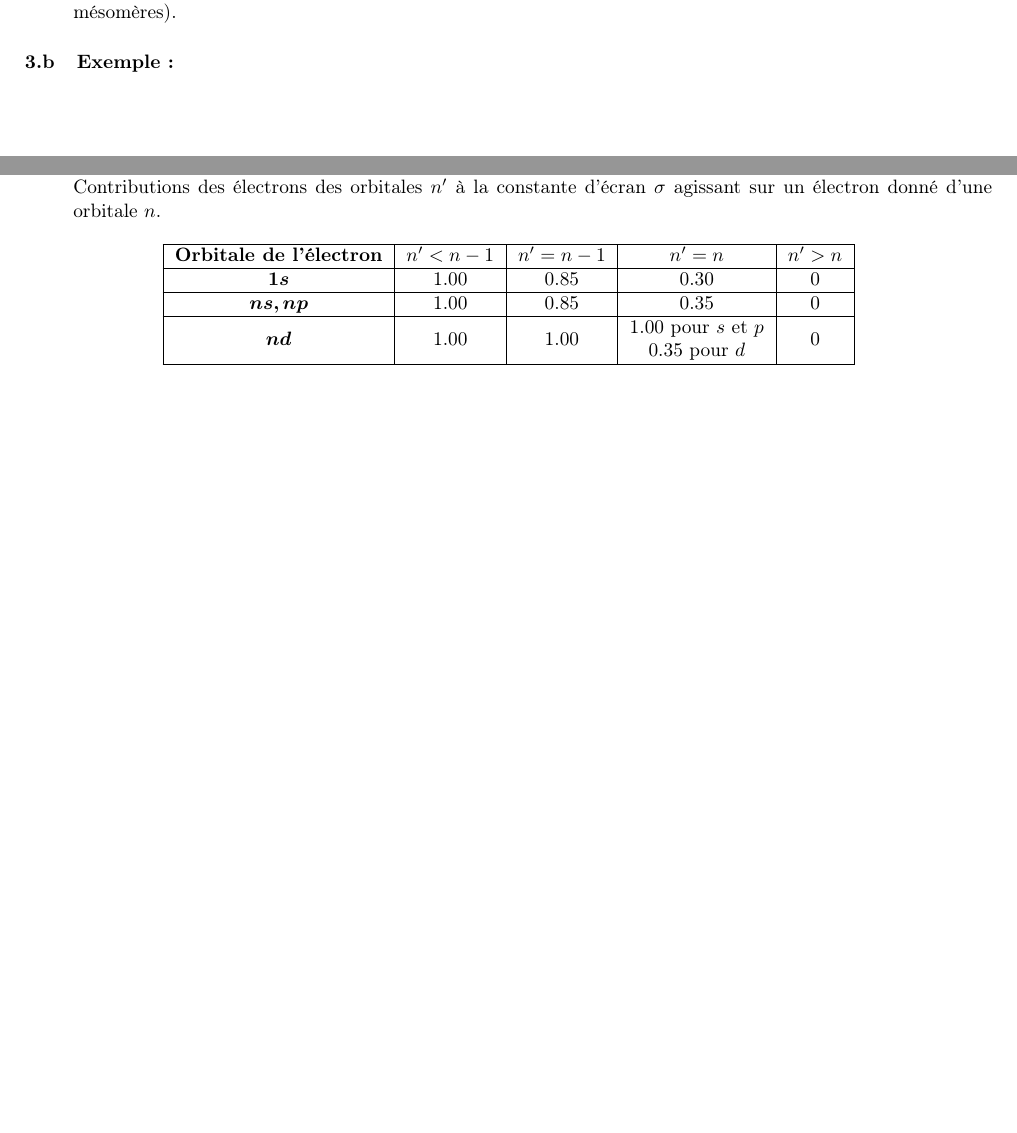
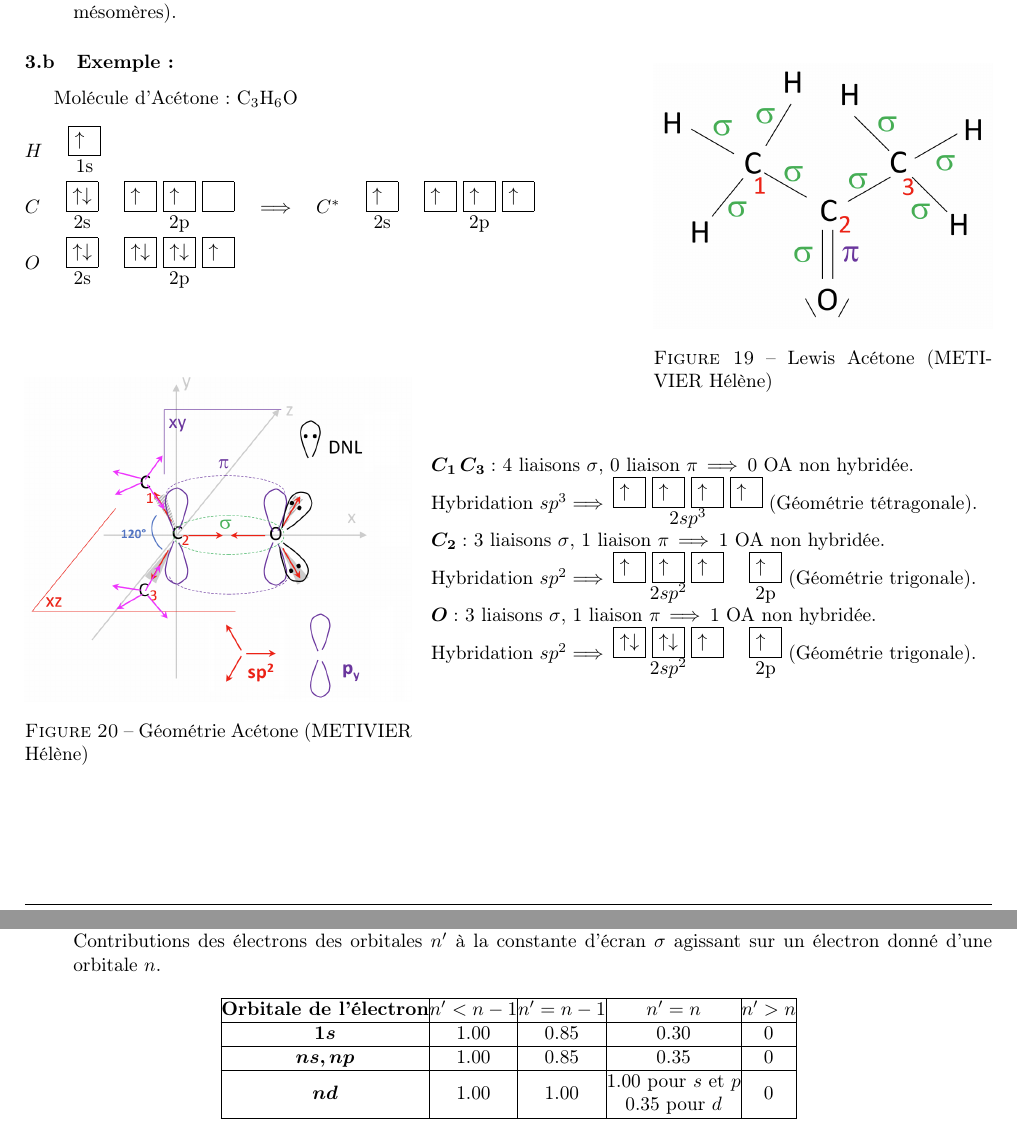
Before and after one commit to RaphaJmnn/Cours-INSA-LYON, a LaTeX document (Chimie/Structure_de_la_matiere.tex): two parts of pages 26 and 31 of 33, joined at a grey line, cut so that both start at the same text, the shorter picture padded with empty space. Compiled offline with pdfLaTeX.

Commit message:
Poly update hybridation

```diff
--- a/Chimie/Structure_de_la_matiere.tex
+++ b/Chimie/Structure_de_la_matiere.tex
@@ -1159,6 +1158,41 @@ géométrie tétragonale avec 4 liaison identiques. Il y a donc eu hybridation d
 
 \subsubsection{Exemple:}
 
+Molécule d'Acétone: \ce{C3H6O}
+
+\begin{wrapfigure}[3]{r}{0.35\textwidth}
+    \centering
+    \vspace{-1.5cm}
+    \includegraphics[width=0.35\textwidth]{Fig/Acetone_lewis.png}
+    \caption{Lewis Acétone (METIVIER Hélène)}
+    \label{fig:lewis acetone}
+\end{wrapfigure}
+
+\vspace{3mm}
+\noindent$H \quad $ \electron{1s}{\haut} \\
+$C \quad $ \electron{2s}{\updwn} \quad \electron{2p}{\haut \ \haut \ \emp} \quad $\Longrightarrow \quad C^*$ \quad \electron{2s}{\haut} \quad \electron{2p}{\haut \ \haut \ \haut}\\
+$O \quad $ \electron{2s}{\updwn} \quad \electron{2p}{\updwn \ \updwn \ \haut}
+
+\vspace{3cm}
+
+\begin{wrapfigure}[9]{l}{0.4\textwidth}
+    \centering
+    \vspace{-1.5cm}
+    \includegraphics[width=0.4\textwidth]{Fig/acetone.png}
+    \caption{Géométrie Acétone (METIVIER Hélène)}
+    \label{fig:geometrie acetone}
+\end{wrapfigure}
+
+\noindent$\bm{C_1 \, C_3}:$ 4 liaisons $\sigma$, 0 liaison $\pi \, \Longrightarrow \,$ 0 OA non hybridée.\\
+Hybridation $sp^3 \Longrightarrow \,$ \electron{$2sp^3$}{\haut \ \haut \ \haut \ \haut}  (Géométrie tétragonale).
+
+\noindent$\bm{C_2}:$ 3 liaisons $\sigma$, 1 liaison $\pi \, \Longrightarrow \,$ 1 OA non hybridée.\\
+Hybridation $sp^2 \Longrightarrow \,$ \electron{$2sp^2$}{\haut \ \haut \ \haut} \quad \electron{2p}{\haut}  (Géométrie trigonale).
+
+\noindent$\bm{O}:$ 3 liaisons $\sigma$, 1 liaison $\pi \, \Longrightarrow \,$ 1 OA non hybridée.\\
+Hybridation $sp^2 \Longrightarrow \,$ \electron{$2sp^2$}{\updwn \ \updwn \ \haut} \quad \electron{2p}{\haut}  (Géométrie trigonale).
+
+
 
 
 \section{Oxydoréduction}\label{sec:oxydoréduction}
```
Also changed, not shown: Chimie/Fig/Acetone_lewis.png (added), Chimie/Fig/acetone.png (added), Chimie/Structure_de_la_matiere.tex (1 more changed lines), 1 other file.
